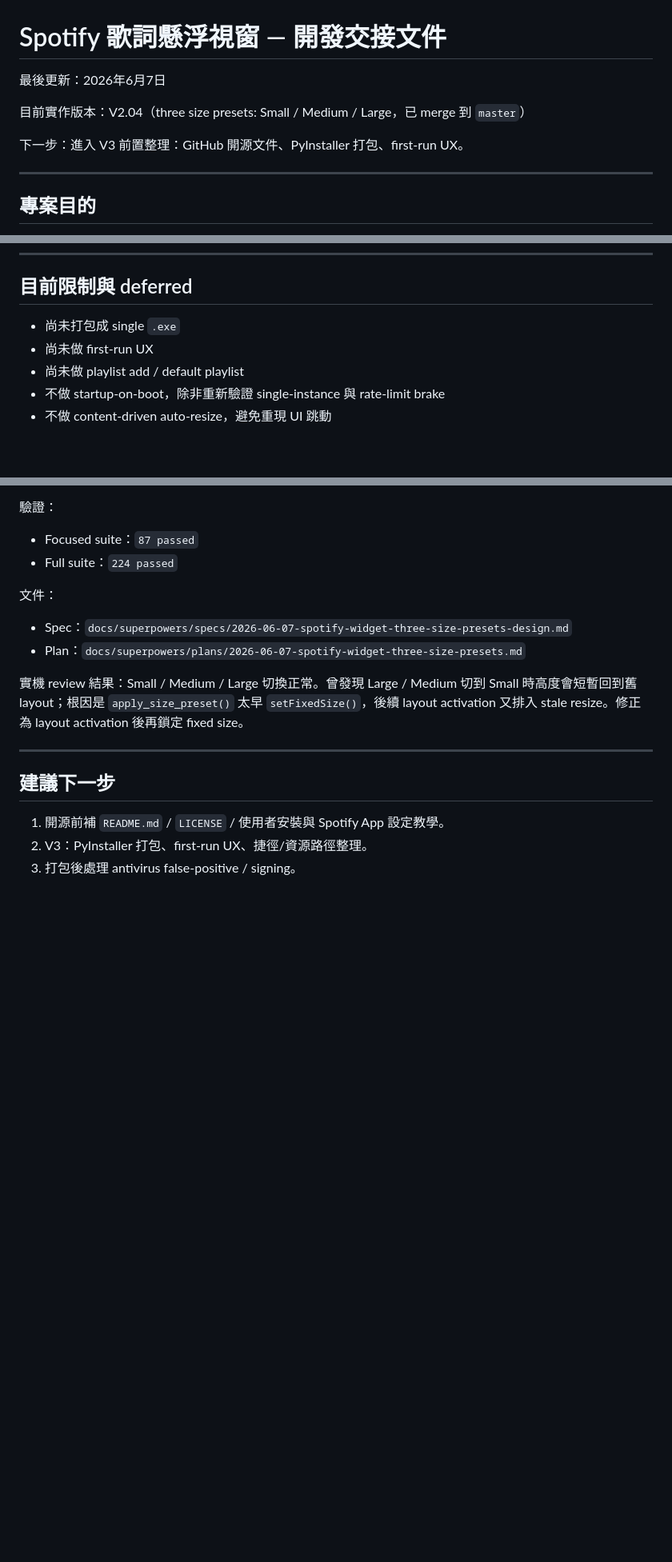
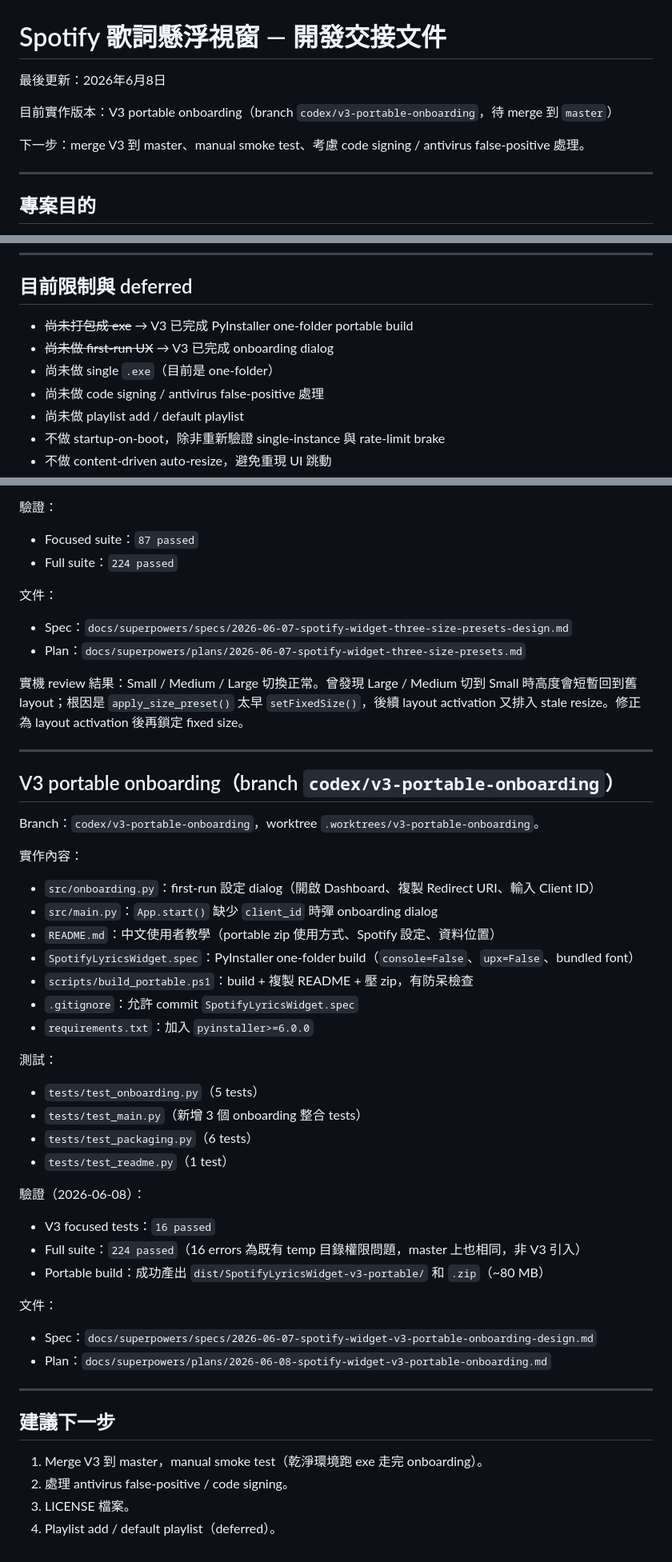
Before and after one commit to 5401754017/Spotify-Lyrics-Widget, a Markdown page: spotify_lyrics_widget.md, 3 parts joined by grey strips. Shown at 80% size. GitHub-like rendering; blank space fills up the shorter version.

Commit message:
docs: record V3 portable onboarding verification
Co-Authored-By: Claude Opus 4.6 <noreply@anthropic.com>

```diff
--- a/spotify_lyrics_widget.md
+++ b/spotify_lyrics_widget.md
@@ -1,10 +1,10 @@
 # Spotify 歌詞懸浮視窗 — 開發交接文件
 
-最後更新：2026年6月7日
+最後更新：2026年6月8日
 
-目前實作版本：V2.04（three size presets: Small / Medium / Large，已 merge 到 `master`）
+目前實作版本：V3 portable onboarding（branch `codex/v3-portable-onboarding`，待 merge 到 `master`）
 
-下一步：進入 V3 前置整理：GitHub 開源文件、PyInstaller 打包、first-run UX。
+下一步：merge V3 到 master、manual smoke test、考慮 code signing / antivirus false-positive 處理。
 
 ---
 
@@ -123,8 +123,10 @@ user-read-playback-state
 
 ## 目前限制與 deferred
 
-- 尚未打包成 single `.exe`
-- 尚未做 first-run UX
+- ~~尚未打包成 exe~~ → V3 已完成 PyInstaller one-folder portable build
+- ~~尚未做 first-run UX~~ → V3 已完成 onboarding dialog
+- 尚未做 single `.exe`（目前是 one-folder）
+- 尚未做 code signing / antivirus false-positive 處理
 - 尚未做 playlist add / default playlist
 - 不做 startup-on-boot，除非重新驗證 single-instance 與 rate-limit brake
 - 不做 content-driven auto-resize，避免重現 UI 跳動
@@ -193,8 +195,43 @@ Config 允許值已改成 `small / medium / large`，不新增額外 config 版
 
 ---
 
+## V3 portable onboarding（branch `codex/v3-portable-onboarding`）
+
+Branch：`codex/v3-portable-onboarding`，worktree `.worktrees/v3-portable-onboarding`。
+
+實作內容：
+
+- `src/onboarding.py`：first-run 設定 dialog（開啟 Dashboard、複製 Redirect URI、輸入 Client ID）
+- `src/main.py`：`App.start()` 缺少 `client_id` 時彈 onboarding dialog
+- `README.md`：中文使用者教學（portable zip 使用方式、Spotify 設定、資料位置）
+- `SpotifyLyricsWidget.spec`：PyInstaller one-folder build（`console=False`、`upx=False`、bundled font）
+- `scripts/build_portable.ps1`：build + 複製 README + 壓 zip，有防呆檢查
+- `.gitignore`：允許 commit `SpotifyLyricsWidget.spec`
+- `requirements.txt`：加入 `pyinstaller>=6.0.0`
+
+測試：
+
+- `tests/test_onboarding.py`（5 tests）
+- `tests/test_main.py`（新增 3 個 onboarding 整合 tests）
+- `tests/test_packaging.py`（6 tests）
+- `tests/test_readme.py`（1 test）
+
+驗證（2026-06-08）：
+
+- V3 focused tests：`16 passed`
+- Full suite：`224 passed`（16 errors 為既有 temp 目錄權限問題，master 上也相同，非 V3 引入）
+- Portable build：成功產出 `dist/SpotifyLyricsWidget-v3-portable/` 和 `.zip`（~80 MB）
+
+文件：
+
+- Spec：`docs/superpowers/specs/2026-06-07-spotify-widget-v3-portable-onboarding-design.md`
+- Plan：`docs/superpowers/plans/2026-06-08-spotify-widget-v3-portable-onboarding.md`
+
+---
+
 ## 建議下一步
 
-1. 開源前補 `README.md` / `LICENSE` / 使用者安裝與 Spotify App 設定教學。
-2. V3：PyInstaller 打包、first-run UX、捷徑/資源路徑整理。
-3. 打包後處理 antivirus false-positive / signing。
+1. Merge V3 到 master，manual smoke test（乾淨環境跑 exe 走完 onboarding）。
+2. 處理 antivirus false-positive / code signing。
+3. LICENSE 檔案。
+4. Playlist add / default playlist（deferred）。
```
Also changed, not shown: 1 other file.
